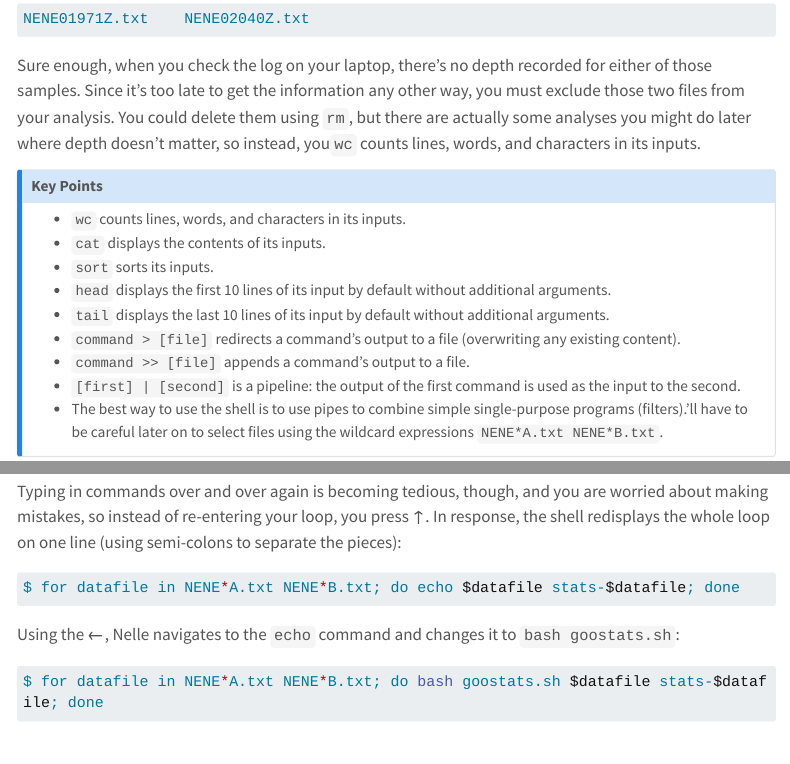
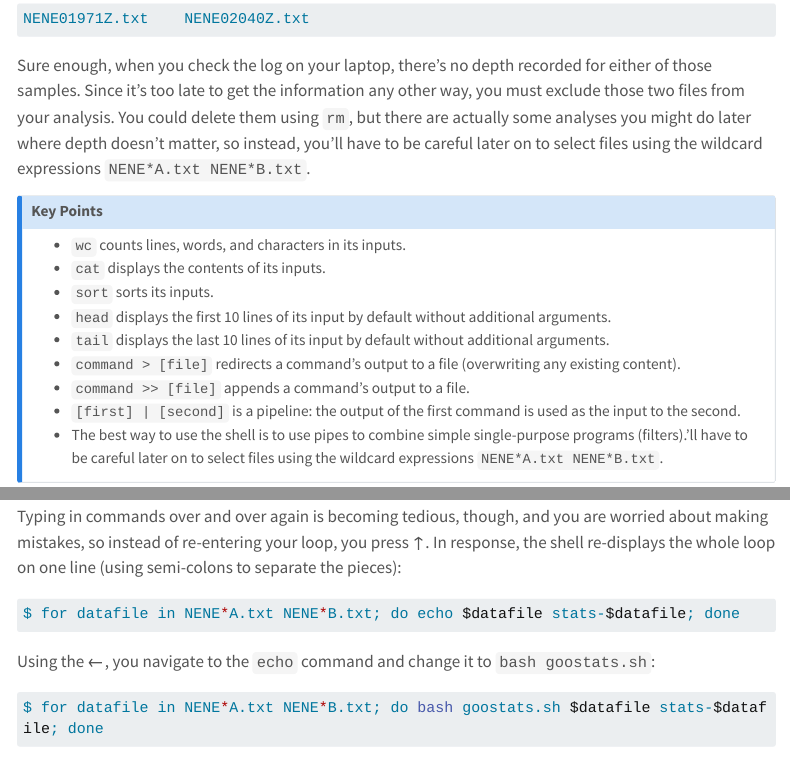
Before and after one commit to SU-OSPO/workshop-r-intro, a Quarto document (lessons/shell-intro/shell-intro.qmd): the page in a window 1100 px wide, from 4700 px down, and a second part further down, joined at a grey line. Rendered offline with R 4.5, knitr and Pandoc in place of Quarto, with nearby package versions; menus at the side of the page are left out; long lines of code are wrapped.

Commit message:
text edits

````diff
--- a/lessons/shell-intro/shell-intro.qmd
+++ b/lessons/shell-intro/shell-intro.qmd
@@ -1938,7 +1938,7 @@ $ ls *Z.txt
 NENE01971Z.txt    NENE02040Z.txt
 ```
 
-Sure enough, when you check the log on your laptop, there's no depth recorded for either of those samples. Since it's too late to get the information any other way, you must exclude those two files from your analysis. You could delete them using `rm`, but there are actually some analyses you might do later where depth doesn't matter, so instead, you`wc` counts lines, words, and characters in its inputs.
+Sure enough, when you check the log on your laptop, there's no depth recorded for either of those samples. Since it's too late to get the information any other way, you must exclude those two files from your analysis. You could delete them using `rm`, but there are actually some analyses you might do later where depth doesn't matter, so instead, you'll have to be careful later on to select files using the wildcard expressions `NENE*A.txt NENE*B.txt`.
 
 ::: {.callout-note appearance="simple"}
 # Key Points
@@ -2427,13 +2427,13 @@ NENE02043B.txt stats-NENE02043B.txt
 
 You haven't actually run `goostats.sh` yet, but now you're sure you can select the right files and generate the right output filenames.
 
-Typing in commands over and over again is becoming tedious, though, and you are worried about making mistakes, so instead of re-entering your loop, you press ↑. In response, the shell redisplays the whole loop on one line (using semi-colons to separate the pieces):
+Typing in commands over and over again is becoming tedious, though, and you are worried about making mistakes, so instead of re-entering your loop, you press ↑. In response, the shell re-displays the whole loop on one line (using semi-colons to separate the pieces):
 
 ``` bash
 $ for datafile in NENE*A.txt NENE*B.txt; do echo $datafile stats-$datafile; done
 ```
 
-Using the ←, Nelle navigates to the `echo` command and changes it to `bash goostats.sh`:
+Using the ←, you navigate to the `echo` command and change it to `bash goostats.sh`:
 
 ``` bash
 $ for datafile in NENE*A.txt NENE*B.txt; do bash goostats.sh $datafile stats-$datafile; done
````
Also changed, not shown: lessons/shell-intro/shell-intro.qmd (2 more changed lines).
